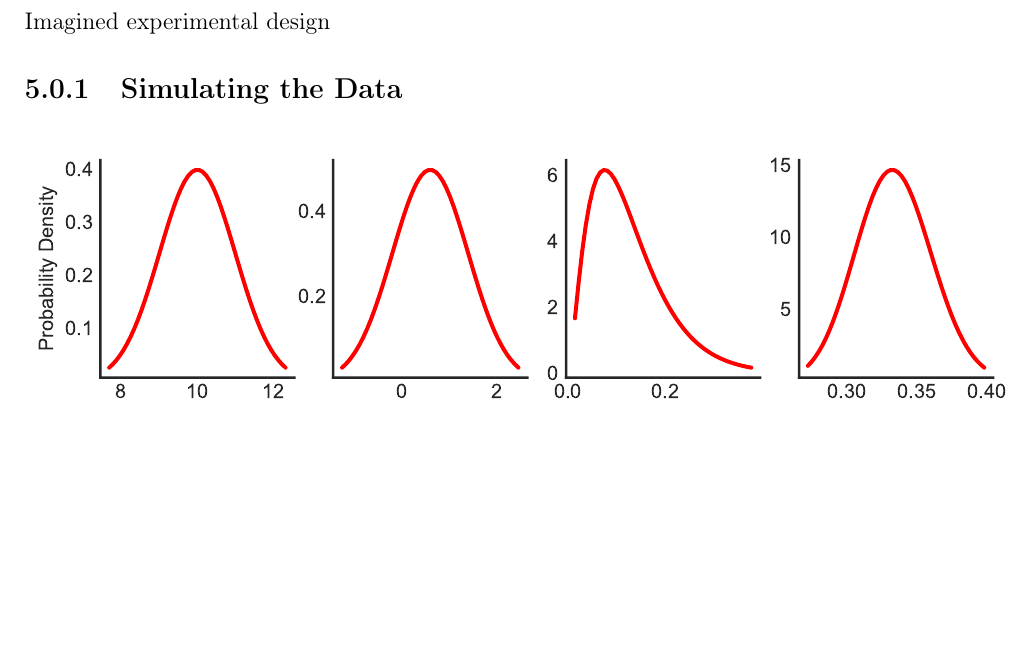
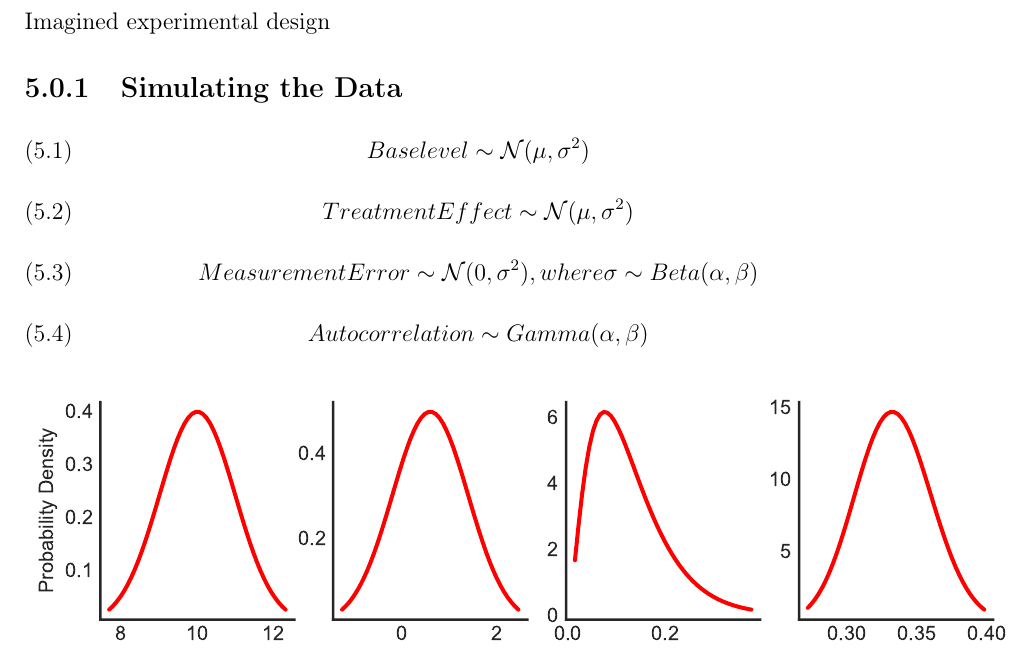
Before and after one commit to TuomoKareoja/hierarchical-bayes-nof1-thesis, a LaTeX thesis (report/Applying Bayesian Hierarchical Models to N-of-1 Trials.tex): part of page 25 of 27, cut so that both start at the same text, the shorter picture padded with empty space. Compiled offline with pdfLaTeX.

Commit message:
formulas for population parameters

```diff
--- a/report/Applying Bayesian Hierarchical Models to N-of-1 Trials.tex
+++ b/report/Applying Bayesian Hierarchical Models to N-of-1 Trials.tex
@@ -1070,6 +1070,21 @@ Imagined experimental design
 
 \subsection{Simulating the Data}
 
+\begin{def}\label{populationparameters}
+    \begin{equation}
+        Baselevel \sim \mathcal{N}(\mu,\sigma^2)
+    \end{equation}
+    \begin{equation}
+        Treatment Effect \sim \mathcal{N}(\mu,\sigma^2)
+    \end{equation}
+    \begin{equation}
+        Measurement Error \sim \mathcal{N}(0,\sigma^2), where \sigma \sim Beta(\alpha, \beta)
+    \end{equation}
+    \begin{equation}
+        Autocorrelation \sim Gamma(\alpha, \beta)
+    \end{equation}
+\end{def}
+
 \bigskip
 {
     \centering
```
Also changed, not shown: figures/population_parameter_distributions.pdf, report/Applying Bayesian Hierarchical Models to N-of-1 Trials.pdf, 1 other file.
